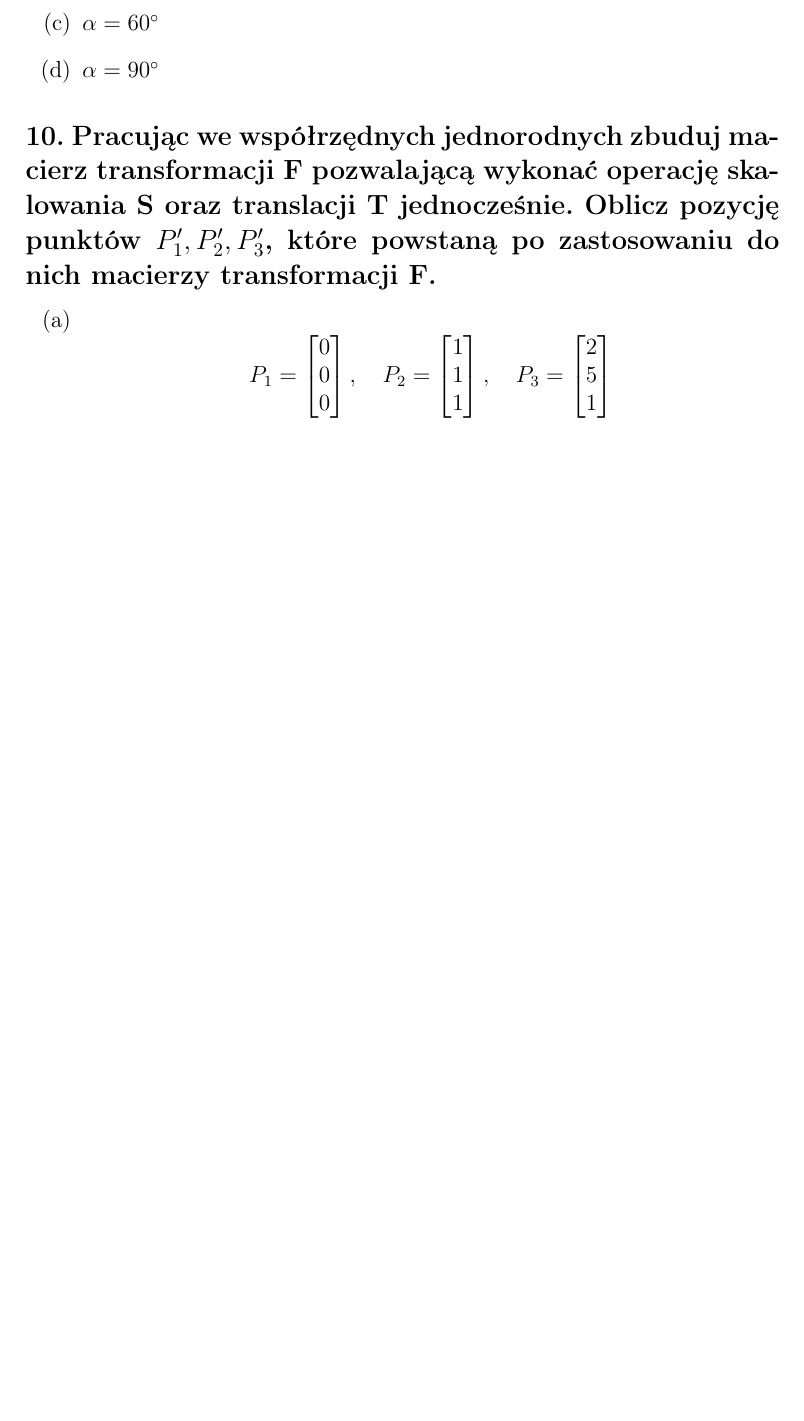
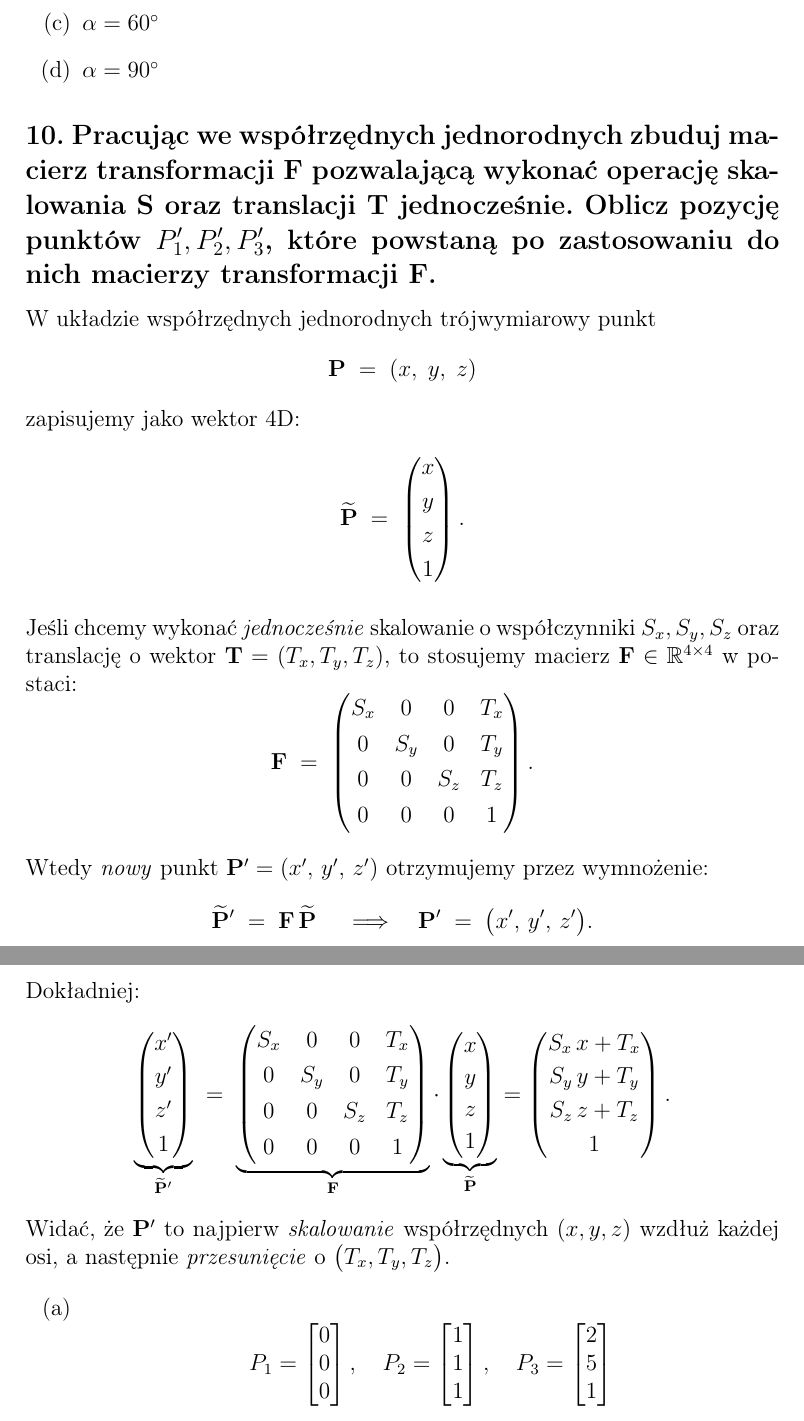
Before and after one commit to vinograpsov/Geometria3D-UJ, a LaTeX document (main.tex, which reads sections/matrix.tex): part of page 14 of 22 before the commit and two parts of pages 15 and 16 of 24 after it, the two joined at a grey line, cut so that both start at the same text, the shorter picture padded with empty space. Compiled offline with pdfLaTeX.

Commit message:
a lot of new

```diff
--- a/sections/matrix.tex
+++ b/sections/matrix.tex
@@ -245,8 +313,105 @@ Macierz obrotu wokół osi \( Z \) ma postać:
 
 
 
+
+
+
+
 \subsection*{10. Pracując we współrzędnych jednorodnych zbuduj macierz transformacji \( \mathbf{F} \) pozwalającą wykonać operację skalowania \( \mathbf{S} \) oraz translacji \( \mathbf{T} \) jednocześnie.
 Oblicz pozycję punktów \( P_1', P_2', P_3' \), które powstaną po zastosowaniu do nich macierzy transformacji \( \mathbf{F} \).}
+
+
+\noindent
+W~układzie współrzędnych jednorodnych trójwymiarowy punkt
+\[
+\mathbf{P}
+\;=\;
+(x,\;y,\;z)
+\]
+zapisujemy jako wektor 4D:
+\[
+\widetilde{\mathbf{P}}
+\;=\;
+\begin{pmatrix}
+x\\[3pt]
+y\\[3pt]
+z\\[3pt]
+1
+\end{pmatrix}.
+\]
+
+\medskip
+
+\noindent
+Jeśli chcemy wykonać \emph{jednocześnie} skalowanie o~współczynniki
+\(S_x, S_y, S_z\) oraz translację o~wektor \(\mathbf{T} = (T_x, T_y, T_z)\),
+to stosujemy macierz \(\mathbf{F} \in \mathbb{R}^{4\times 4}\) w~postaci:
+\[
+\mathbf{F}
+\;=\;
+\begin{pmatrix}
+S_x & 0   & 0   & T_x \\[4pt]
+0   & S_y & 0   & T_y \\[4pt]
+0   & 0   & S_z & T_z \\[4pt]
+0   & 0   & 0   & 1
+\end{pmatrix}.
+\]
+
+\medskip
+
+\noindent
+Wtedy \emph{nowy} punkt
+\(\mathbf{P}' = (x',\,y',\,z')\)
+otrzymujemy przez wymnożenie:
+\[
+\widetilde{\mathbf{P}}'
+\;=\;
+\mathbf{F}\,\widetilde{\mathbf{P}}
+\;\quad\Longrightarrow\quad
+\mathbf{P}'
+\;=\;
+\bigl(x',\,y',\,z'\bigr).
+\]
+Dokładniej:
+\[
+\underbrace{
+\begin{pmatrix}
+x'\\[3pt]
+y'\\[3pt]
+z'\\[3pt]
+1
+\end{pmatrix}
+}_{\widetilde{\mathbf{P}}'}
+\;=\;
+\underbrace{
+\begin{pmatrix}
+S_x & 0   & 0   & T_x \\[4pt]
+0   & S_y & 0   & T_y \\[4pt]
+0   & 0   & S_z & T_z \\[4pt]
+0   & 0   & 0   & 1
+\end{pmatrix}
+}_{\mathbf{F}}
+\cdot
+\underbrace{
+\begin{pmatrix}
+x\\[2pt]
+y\\[2pt]
+z\\[2pt]
+1
+\end{pmatrix}
+}_{\widetilde{\mathbf{P}}}
+=
+\begin{pmatrix}
+S_x\,x + T_x\\[3pt]
+S_y\,y + T_y\\[3pt]
+S_z\,z + T_z\\[3pt]
+1
+\end{pmatrix}.
+\]
+Widać, że \(\mathbf{P}'\) to najpierw \emph{skalowanie} współrzędnych
+\((x,y,z)\)
+wzdłuż każdej osi, a~następnie \emph{przesunięcie} o~\(\bigl(T_x, T_y, T_z\bigr)\).
+
 
 \begin{enumerate}
     \item[(a)]
```
Also changed, not shown: sections/frustum.tex (+15 -0 lines), sections/main_formulas.tex (+17 -3 lines), main.pdf, sections/matrix.tex (68 more changed lines).
